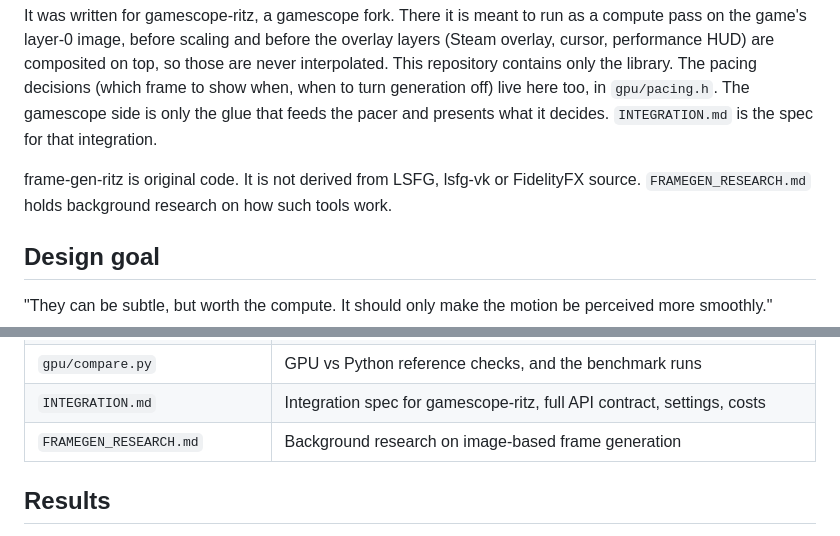
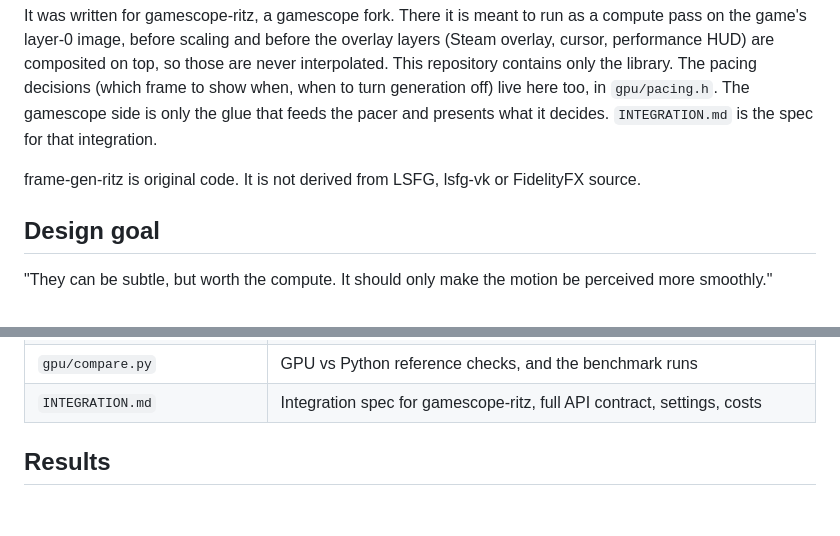
Before and after one commit to Ritze03/frame-gen-ritz, a Markdown page: README.md, 2 parts joined by grey strips. Rendered like a GitHub page; blank space fills up the shorter version.

Commit message:
Move research notes out of the repo (local .claude/)

```diff
--- a/README.md
+++ b/README.md
@@ -4,7 +4,7 @@ frame-gen-ritz is an image-only frame interpolation library, similar in kind to
 
 It was written for gamescope-ritz, a gamescope fork. There it is meant to run as a compute pass on the game's layer-0 image, before scaling and before the overlay layers (Steam overlay, cursor, performance HUD) are composited on top, so those are never interpolated. This repository contains only the library. The pacing decisions (which frame to show when, when to turn generation off) live here too, in `gpu/pacing.h`. The gamescope side is only the glue that feeds the pacer and presents what it decides. `INTEGRATION.md` is the spec for that integration.
 
-frame-gen-ritz is original code. It is not derived from LSFG, lsfg-vk or FidelityFX source. `FRAMEGEN_RESEARCH.md` holds background research on how such tools work.
+frame-gen-ritz is original code. It is not derived from LSFG, lsfg-vk or FidelityFX source.
 
 ## Design goal
 
@@ -50,7 +50,6 @@ Per generated frame at time `t` (`recordSynth`, cheap):
 | `gpu/blurtest.cpp`, `gpu/blendbench.comp` | Validation and benchmark of the motion blur on a synthetic scene (the shader is the naive blend the benchmark compares against) |
 | `gpu/compare.py` | GPU vs Python reference checks, and the benchmark runs |
 | `INTEGRATION.md` | Integration spec for gamescope-ritz, full API contract, settings, costs |
-| `FRAMEGEN_RESEARCH.md` | Background research on image-based frame generation |
 
 ## Results
 
```
Also changed, not shown: FRAMEGEN_RESEARCH.md (deleted, +0 -363 lines).
